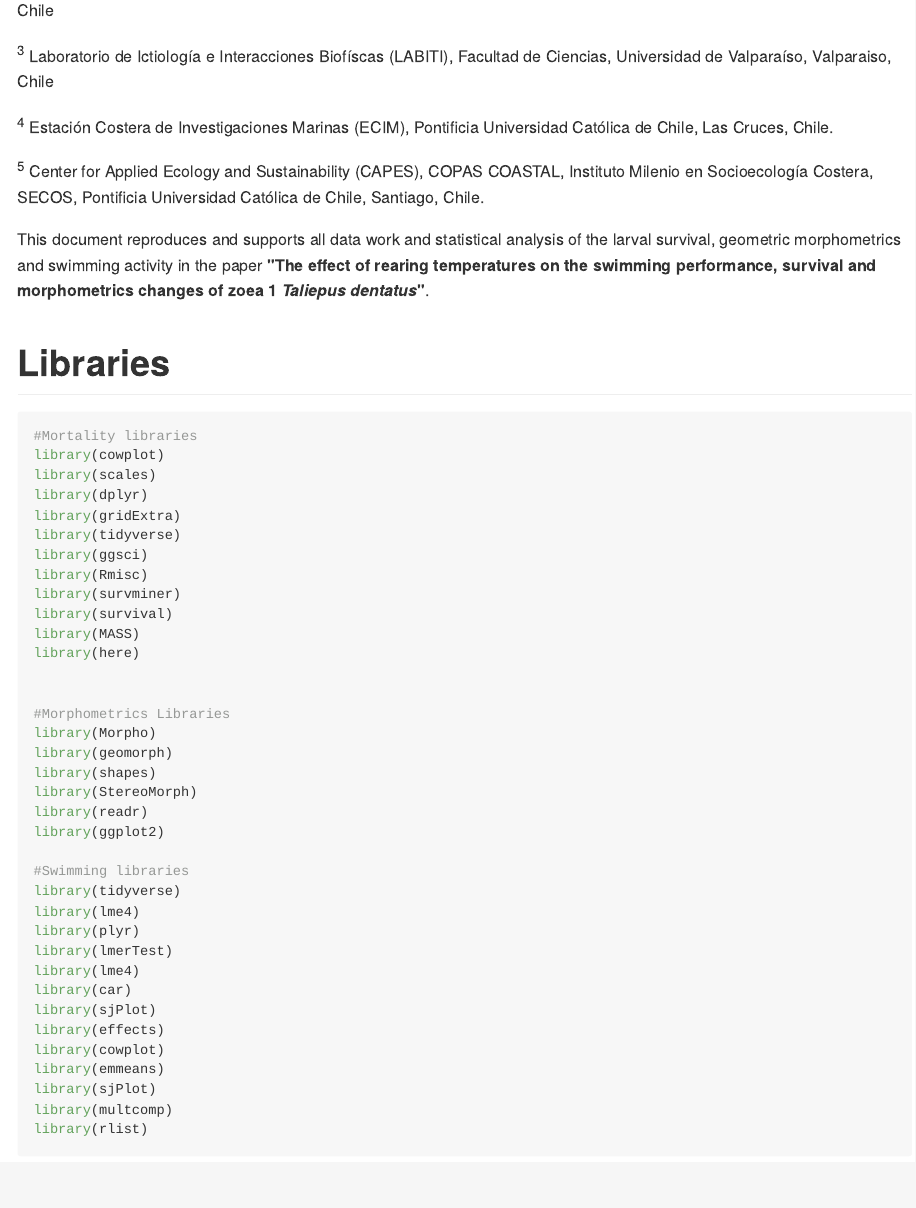
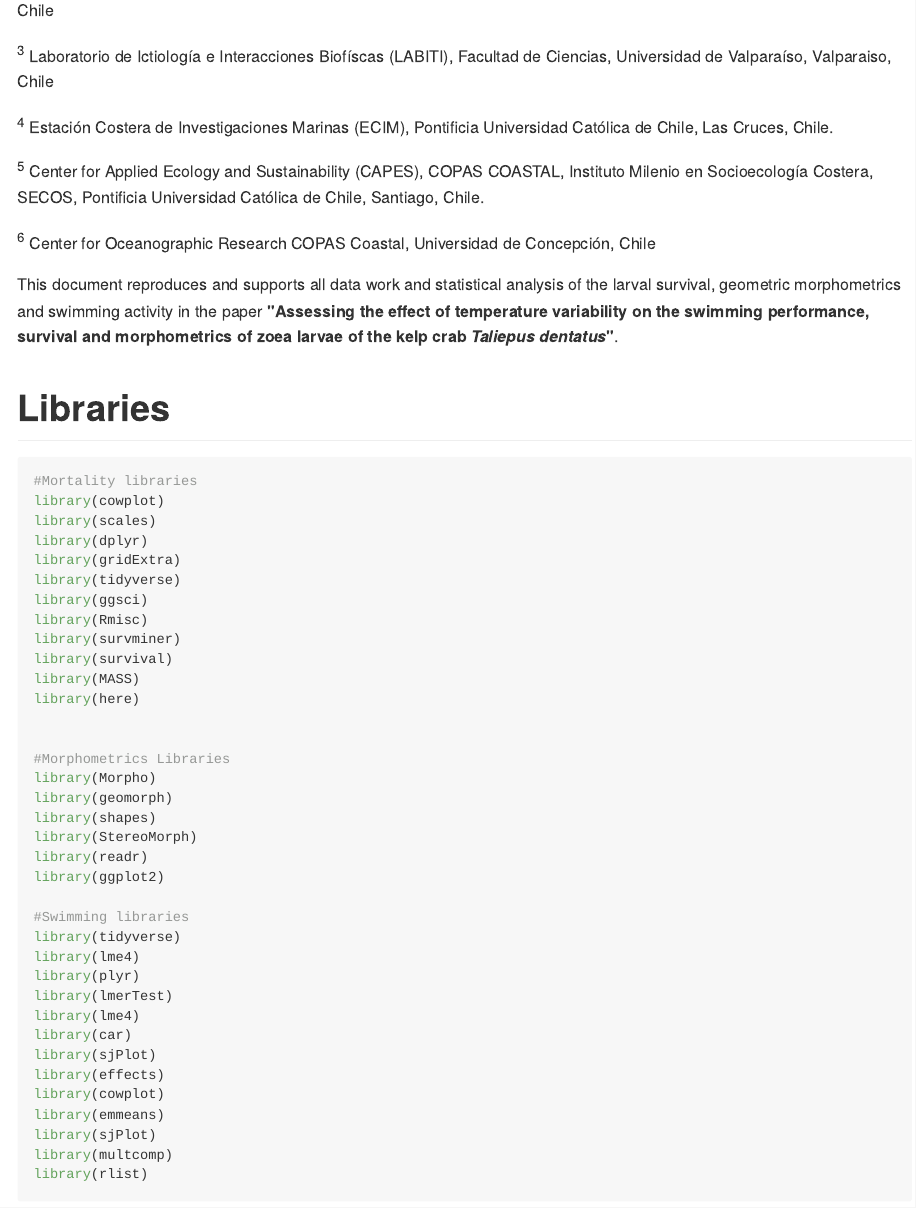
Before and after one commit to noctilucass/Swimming, an R Markdown document (Supp_data_1.Rmd): the page in a window 1100 px wide, from 100 px down. The pictures show the output file Supp_data_1.md that the author committed with the source, drawn offline in the style of GitHub; long lines of code are wrapped.

Commit message:
add SAN afiliation and fixing manuscript title

````diff
--- a/Supp_data_1.Rmd
+++ b/Supp_data_1.Rmd
@@ -25,18 +25,21 @@ Pontificia Universidad Católica de Chile, Las Cruces, Chile.
 COPAS COASTAL, Instituto Milenio en Socioecología Costera, SECOS,
 Pontificia Universidad Católica de Chile, Santiago, Chile.
 
+<sup>6</sup> Center for Oceanographic Research COPAS Coastal, Universidad de Concepción, Chile
+
+
+
 This document reproduces and supports all data work and statistical
 analysis of the larval survival, geometric morphometrics and swimming
-activity in the paper **"The effect of rearing temperatures on the
-swimming performance, survival and morphometrics changes of zoea 1
-*Taliepus dentatus*"**.
+activity in the paper **"Assessing the effect of temperature variability
+on the swimming performance, survival and morphometrics of zoea larvae
+of the kelp crab *Taliepus dentatus*"**.
 
 # Libraries
 
 ```{r chunk_opt, include=FALSE}
 knitr::opts_chunk$set(dpi=300, message=FALSE, warning=FALSE, paged.print=FALSE)
 ```
-
 
 ```{r libraries}
 #Mortality libraries
````
Also changed, not shown: Supp_data_1.md, Supp_data_1.Rmd (6 more changed lines).
